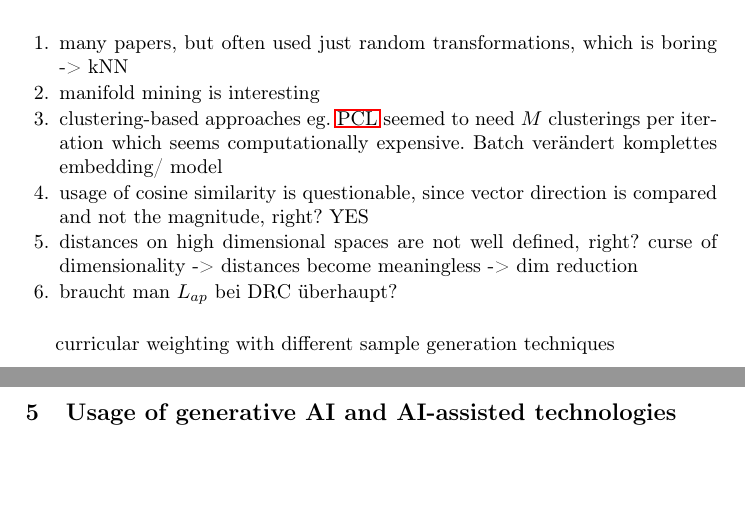
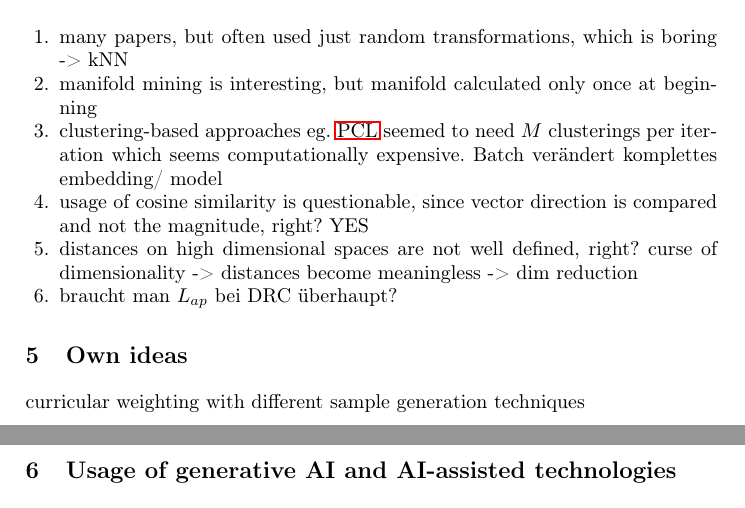
Before and after one commit to KlaraGtknst/master-seminar-ies, a LaTeX thesis (main.tex, which reads sections/conclusion/critic.tex, sections/conclusion/own_ideas.tex): two parts of pages 14 and 15 of 22, joined at a grey line, cut so that both start at the same text, the shorter picture padded with empty space. Compiled offline with pdfLaTeX.

Commit message:
feat: Add structure of elements

```diff
--- a/sections/conclusion/critic.tex
+++ b/sections/conclusion/critic.tex
@@ -2,7 +2,7 @@
 
 \begin{enumerate}
     \item many papers, but often used just random transformations, which is boring -> kNN
-    \item manifold mining is interesting
+    \item manifold mining is interesting, but manifold calculated only once at beginning
     \item clustering-based approaches eg. \ac{pcl} seemed to need $M$ clusterings per iteration
     which seems computationally expensive. Batch verändert komplettes embedding/ model
     \item usage of cosine similarity is questionable, since vector direction is compared and
--- a/sections/conclusion/own_ideas.tex
+++ b/sections/conclusion/own_ideas.tex
@@ -1,3 +1,25 @@
+\section{Own ideas}\label{sec:own_ideas}
+
+% clustering algos
 
 
+% AE instead of CNN
+
+
+% SNA measures
+
+
+% SVM: SV as negative samples
+
+
+% fisher's linear discriminant: overlapping samples
+
+
+% different PCA axes as negative samples
+
+
+% curriculum learning: different sample generation techniques
 curricular weighting with different sample generation techniques
+
+
+% drawbacks of ideas: initial clustering
```
